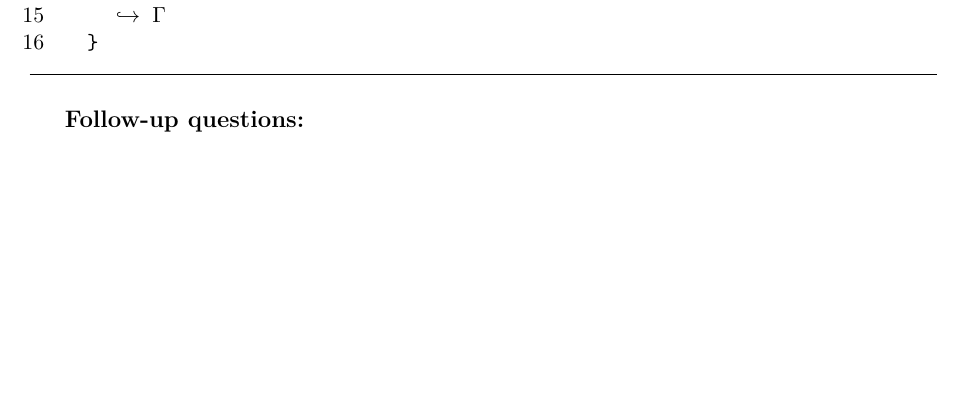
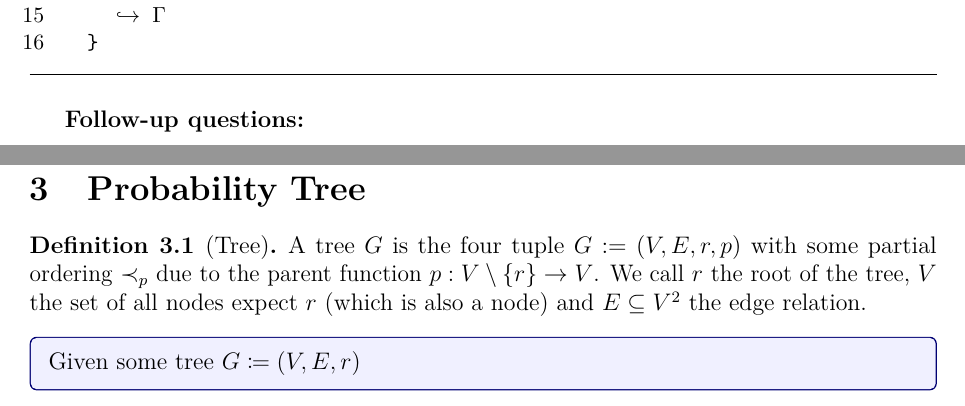
Before and after one commit to Sywth/notes, a LaTeX document (main.tex, which reads notes/probability-tree.tex): part of page 3 of 4 before the commit and two parts of pages 3 and 4 of 4 after it, the two joined at a grey line, cut so that both start at the same text, the shorter picture padded with empty space. Compiled offline with pdfLaTeX.

Commit message:
feat: added lean notes

```diff
--- a/main.tex
+++ b/main.tex
@@ -25,4 +25,7 @@
 \section{DPLL Notes}
 \subfile{notes/dpll}
 
+\section{Probability Tree}
+\subfile{notes/probability-tree}
+
 \end{document}
--- /dev/null
+++ b/notes/probability-tree.tex
@@ -0,0 +1,13 @@
+\documentclass[../main.tex]{subfiles}
+\begin{document}
+
+\begin{definition}[Tree]
+	A tree \(G\) is the four tuple \(G := (V,E,r,p)\) with some partial ordering \(\prec_{p}\) due to the parent function \(p : V \setminus \set{r} \to V\). We call \(r\) the root of the tree, \(V\) the set of all nodes expect \(r\) (which is also a node) and \(E \subseteq V^{2}\) the edge relation.
+\end{definition}
+
+
+\question{
+	Given some tree \(G \coloneqq (V,E,r)\)
+}
+
+\end{document}
```
Also changed, not shown: lakefile.toml (added, +7 -0 lines), README.md, 7 other files.
